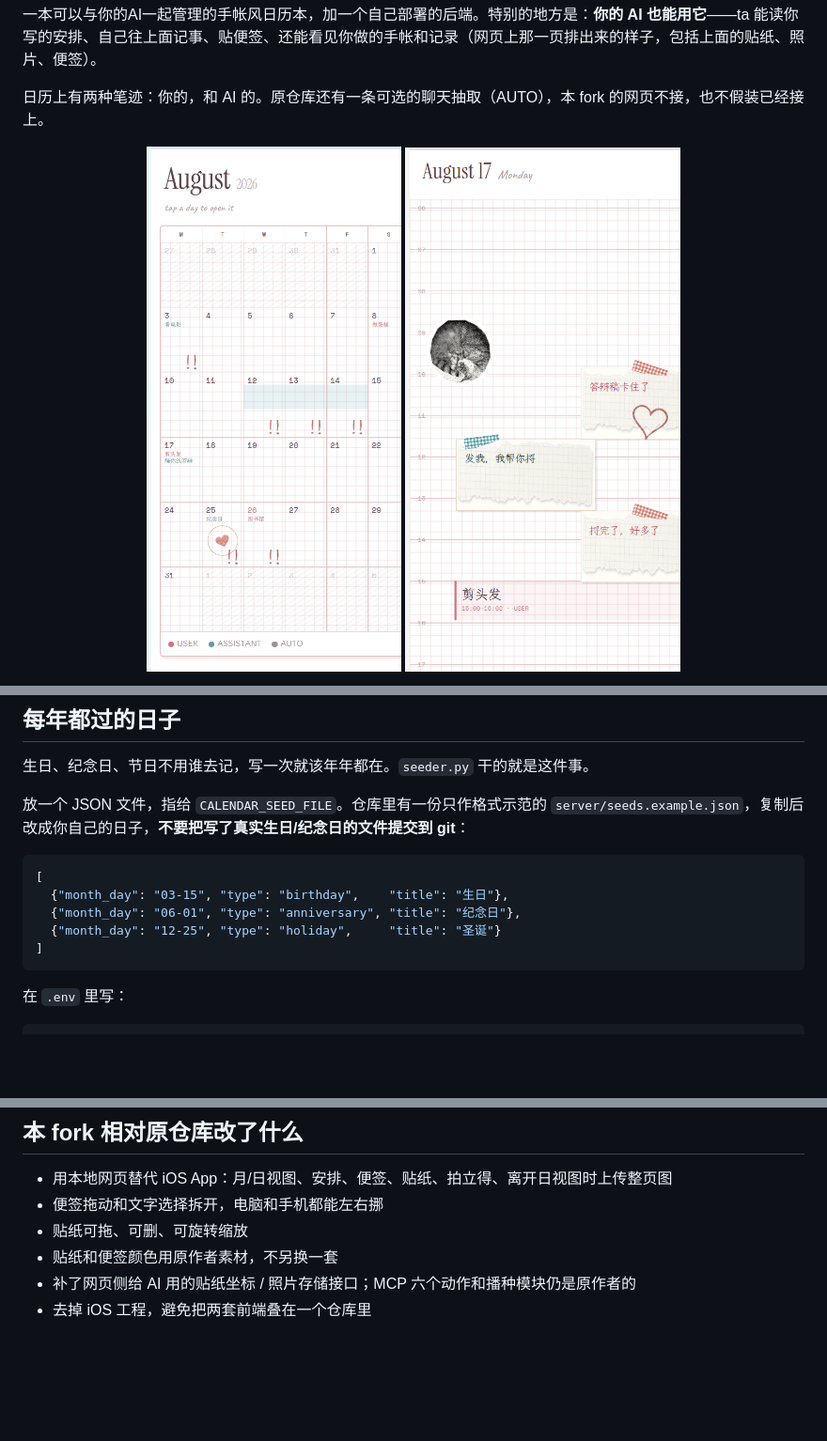
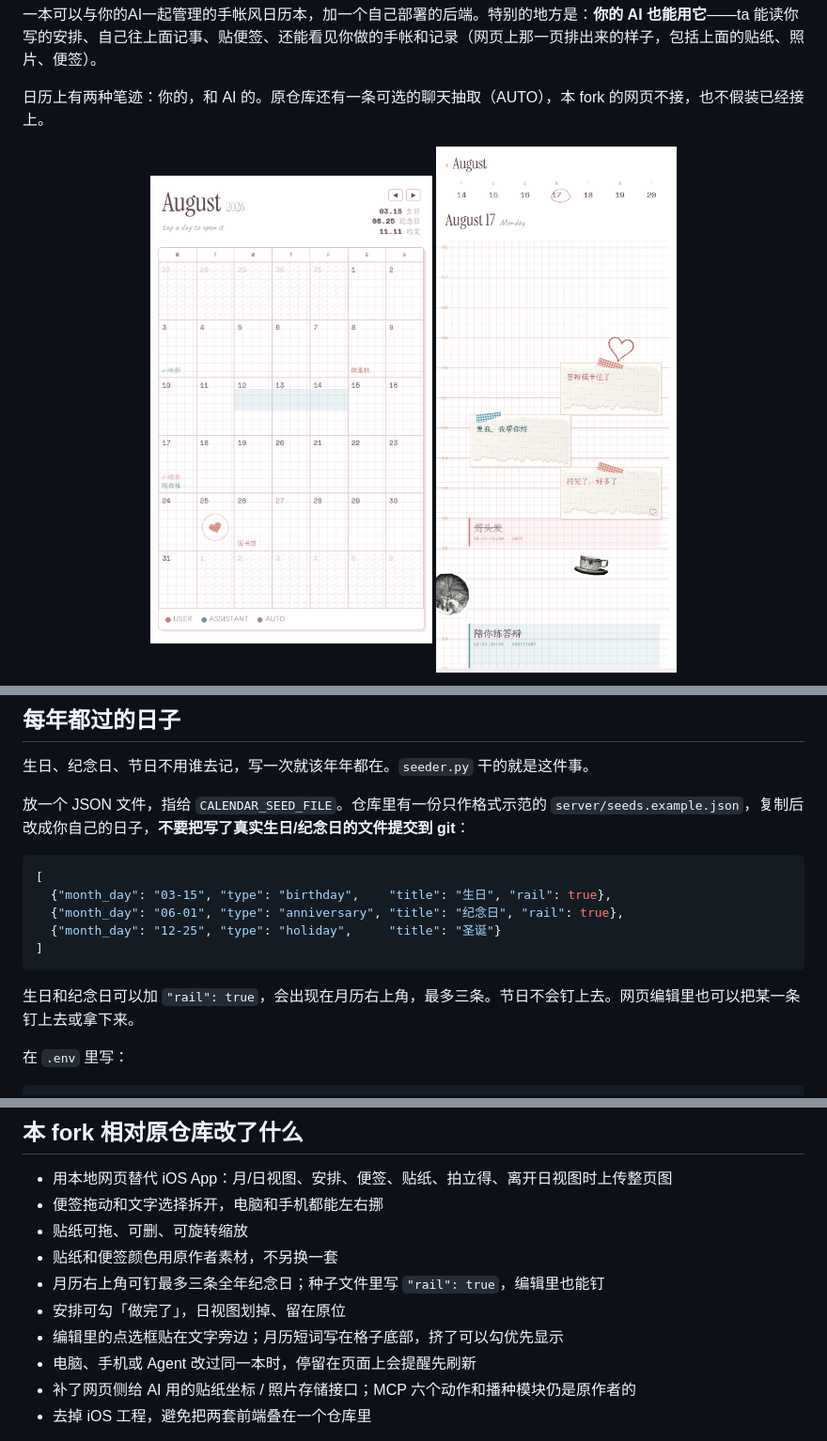
Before and after one commit to teresakl/shared-page, a Markdown page: README.md, 3 parts joined by grey strips. Shown at 94% size. GitHub-like rendering; pictures changed too: docs/day.png, docs/month.png; blank space fills up the shorter version.

Commit message:
Add anniversary rail, done checkboxes, and a stale-page notice.
Keep the original sticker set. README shots now show the full month grid and the new editor checkboxes.

````diff
--- a/README.md
+++ b/README.md
@@ -397,11 +400,13 @@ app 会在这些日子上画一个红色感叹号，你点进那一页看过之
 
 ```json
 [
-  {"month_day": "03-15", "type": "birthday",    "title": "生日"},
-  {"month_day": "06-01", "type": "anniversary", "title": "纪念日"},
+  {"month_day": "03-15", "type": "birthday",    "title": "生日", "rail": true},
+  {"month_day": "06-01", "type": "anniversary", "title": "纪念日", "rail": true},
   {"month_day": "12-25", "type": "holiday",     "title": "圣诞"}
 ]
 ```
+
+生日和纪念日可以加 `"rail": true`，会出现在月历右上角，最多三条。节日不会钉上去。网页编辑里也可以把某一条钉上去或拿下来。
 
 在 `.env` 里写：
 
@@ -506,6 +511,10 @@ https://github.com/KKarsyline/shared-page
 - 便签拖动和文字选择拆开，电脑和手机都能左右挪
 - 贴纸可拖、可删、可旋转缩放
 - 贴纸和便签颜色用原作者素材，不另换一套
+- 月历右上角可钉最多三条全年纪念日；种子文件里写 `"rail": true`，编辑里也能钉
+- 安排可勾「做完了」，日视图划掉、留在原位
+- 编辑里的点选框贴在文字旁边；月历短词写在格子底部，挤了可以勾优先显示
+- 电脑、手机或 Agent 改过同一本时，停留在页面上会提醒先刷新
 - 补了网页侧给 AI 用的贴纸坐标 / 照片存储接口；MCP 六个动作和播种模块仍是原作者的
 - 去掉 iOS 工程，避免把两套前端叠在一个仓库里
 
````
Also changed, not shown: other parts of README.md (+5 -2 lines), docs/editor.png (added), 5 other files.
